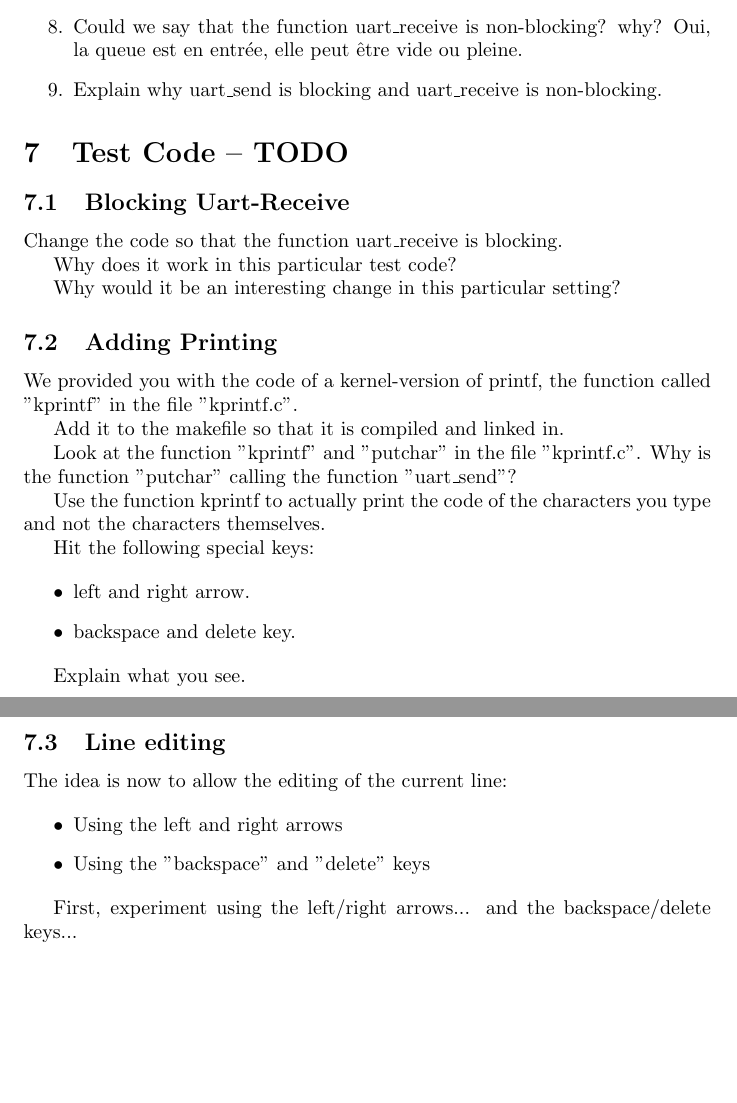
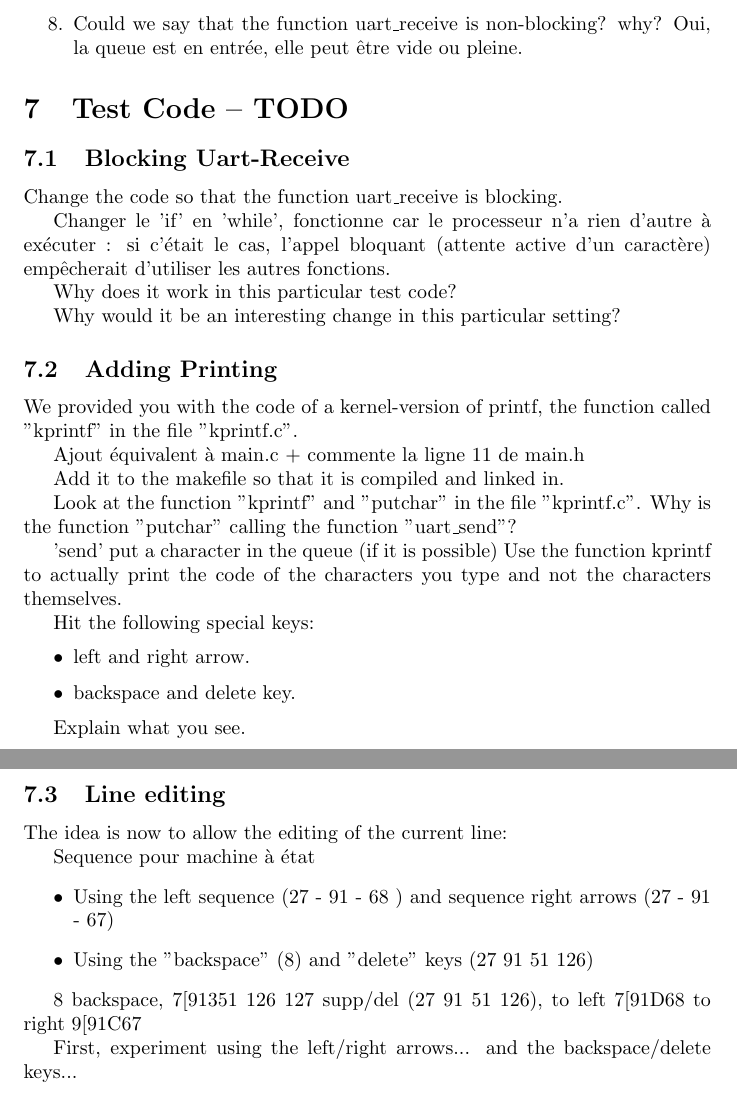
Before and after one commit to M2GI-Babouins/M2-IOT, a LaTeX document (WorkLog/WorkLog.tex): two parts of pages 5 and 6 of 6, joined at a grey line, cut so that both start at the same text, the shorter picture padded with empty space. Compiled offline with pdfLaTeX.

Commit message:
semaine 4

```diff
--- a/WorkLog/WorkLog.tex
+++ b/WorkLog/WorkLog.tex
@@ -203,8 +203,7 @@ Chaque caractere apparait dès qu'il est tapé
 \item
   Could we say that the function uart\_receive is non-blocking? why?
   Oui, la queue est en entrée, elle peut être vide ou pleine.
-\item
-  Explain why uart\_send is blocking and uart\_receive is non-blocking.
+
 \end{enumerate}
 
 \section{Test Code -- TODO}
@@ -212,6 +211,8 @@ Chaque caractere apparait dès qu'il est tapé
 \subsection{Blocking Uart-Receive}
 
 Change the code so that the function uart\_receive is blocking.
+
+Changer le 'if' en 'while', fonctionne car le processeur n'a rien d'autre à exécuter : si c'était le cas, l'appel bloquant (attente active d'un caractère) empêcherait d'utiliser les autres fonctions.
 
 Why does it work in this particular test code?
 
@@ -222,12 +223,15 @@ Why would it be an interesting change in this particular setting?
 We provided you with the code of a kernel-version of printf,
 the function called "kprintf" in the file "kprintf.c".
 
+Ajout équivalent à main.c + commente la ligne 11 de main.h
+
 Add it to the makefile so that it is compiled and linked in.
 
 Look at the function "kprintf" and "putchar" in the file
 "kprintf.c". Why is the function "putchar" calling the
 function "uart\_send"?
 
+'send' put a character in the queue (if it is possible)
 Use the function kprintf to actually print the code of the
 characters you type and not the characters themselves.
 
@@ -244,10 +248,13 @@ Explain what you see.
 
 The idea is now to allow the editing of the current line:
 
+Sequence pour machine à état
 \begin{itemize}
-\item Using the left and right arrows
-\item Using the "backspace" and "delete" keys
+\item Using the left sequence (27 - 91 - 68 ) and sequence right arrows (27 - 91 - 67)
+\item Using the "backspace" (8) and "delete" keys  (27 91  51 126)
 \end{itemize}
+
+8 backspace, 7[91351~126 127 supp/del (27 91  51 126), to left 7[91D68 to right 9[91C67
 
 First, experiment using the left/right arrows...
 and the backspace/delete keys...
```
